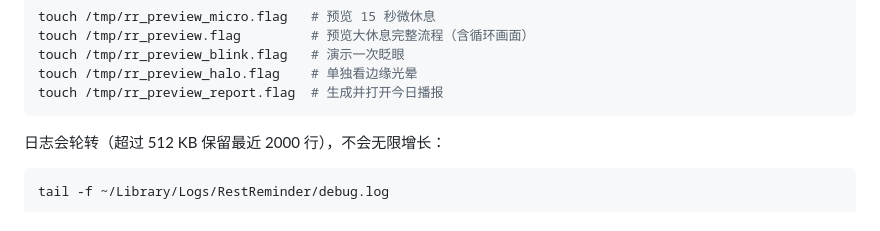
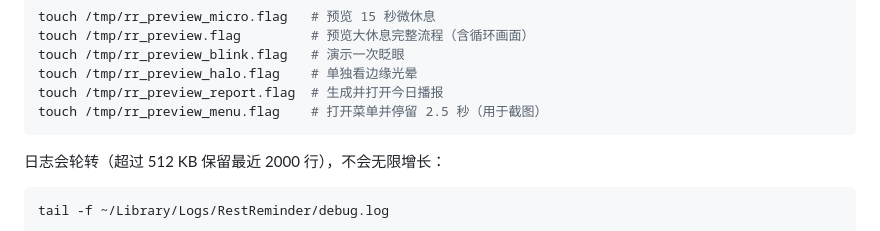
Before and after one commit to Zephyr-777/RestReminder, a Markdown page: README.md, the part around the change. Drawn GitHub-style.

Commit message:
docs: 补充菜单截图调试入口

````diff
--- a/README.md
+++ b/README.md
@@ -251,6 +251,7 @@ touch /tmp/rr_preview.flag         # 预览大休息完整流程（含循环画
 touch /tmp/rr_preview_blink.flag   # 演示一次眨眼
 touch /tmp/rr_preview_halo.flag    # 单独看边缘光晕
 touch /tmp/rr_preview_report.flag  # 生成并打开今日播报
+touch /tmp/rr_preview_menu.flag    # 打开菜单并停留 2.5 秒（用于截图）
 ```
 
 日志会轮转（超过 512 KB 保留最近 2000 行），不会无限增长：
````
